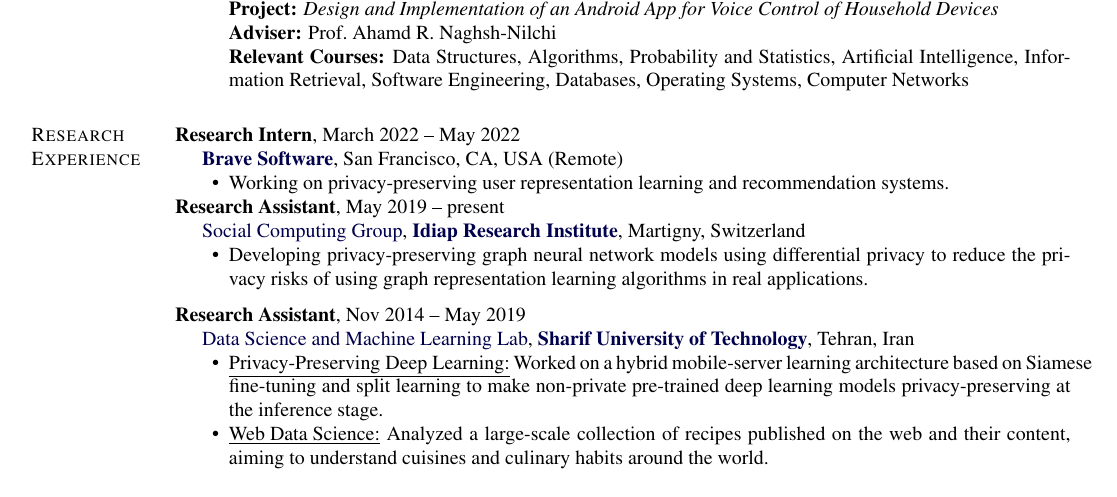
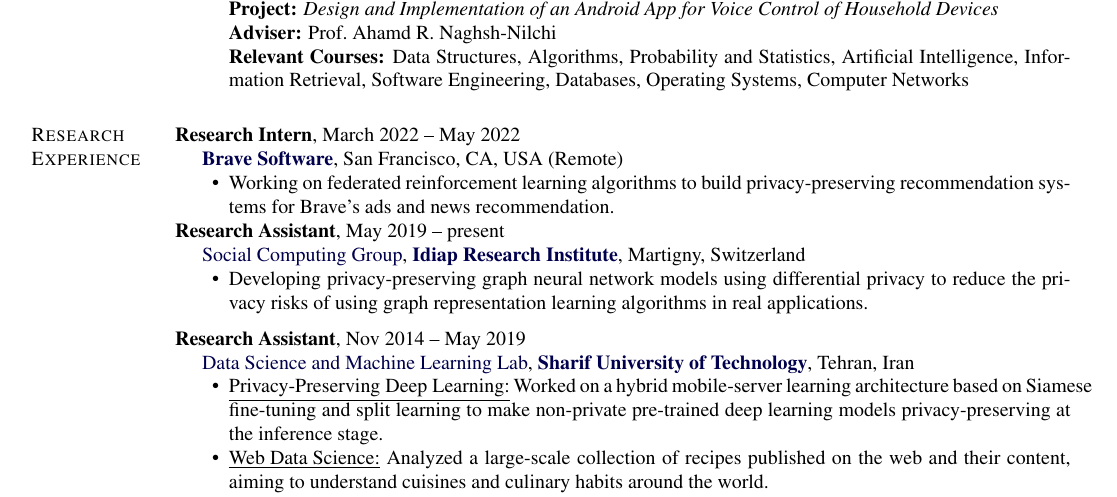
Before and after one commit to sisaman/resume, a LaTeX CV (sina-sajadmanesh-cv.tex): part of page 1 of 3, cut so that both start at the same text. Compiled offline with pdfLaTeX.

Commit message:
update brave internship description

```diff
--- a/sina-sajadmanesh-cv.tex
+++ b/sina-sajadmanesh-cv.tex
@@ -459,7 +459,7 @@
     \item[] \textbf{\href{https://brave.com/}{Brave Software}}, San Francisco, CA, USA (Remote)
     \if\longversion1
     \begin{innerlist}
-    	\item Working on privacy-preserving user representation learning and recommendation systems.
+    	\item Working on federated reinforcement learning algorithms to build privacy-preserving recommendation systems for Brave's ads and news recommendation.
     \end{innerlist}
   	\fi
 \end{innerlist}
```
Also changed, not shown: sina-sajadmanesh-cv.pdf.
